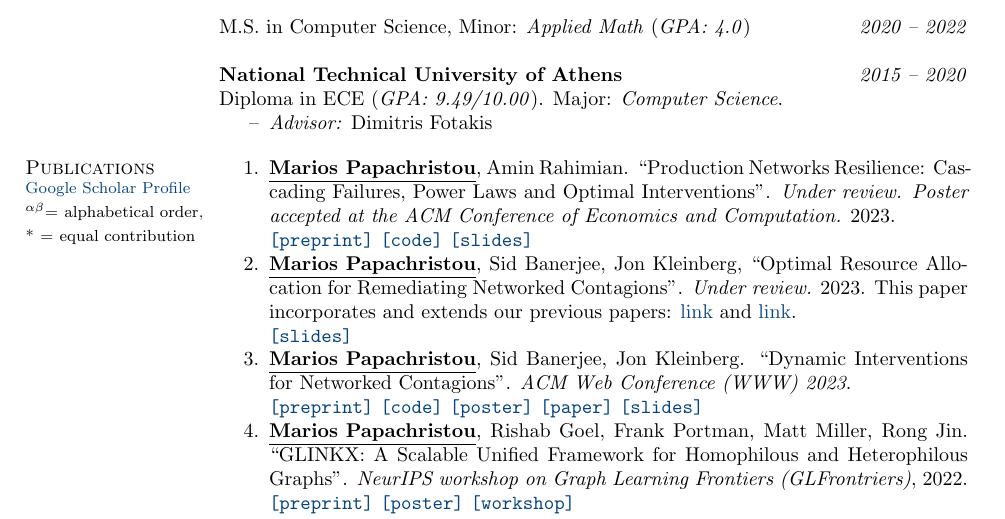
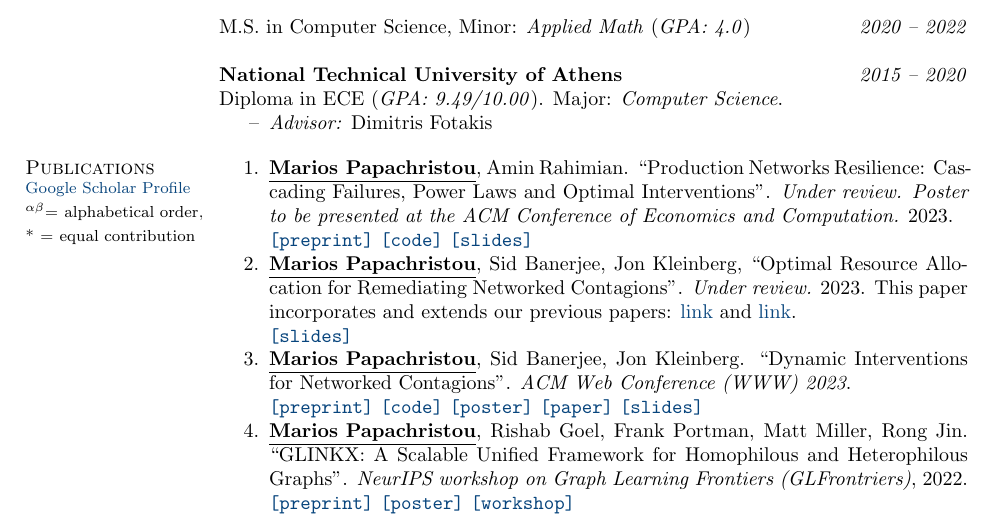
Before and after one commit to papachristoumarios/papachristoumarios.github.io, a LaTeX CV (cv/cv.tex): part of page 1 of 3, cut so that both start at the same text. Compiled offline with pdfLaTeX.

Commit message:
Update index.md and cv

```diff
--- a/cv/cv.tex
+++ b/cv/cv.tex
@@ -82,7 +82,7 @@ Diploma in ECE (\emph{GPA: 9.49/10.00}). Major: \emph{Computer Science}.
 % See  for the full list. \medskip
 
 \begin{compactenum}
-   \item \authorme, Amin Rahimian. ``Production Networks Resilience: Cascading Failures, Power Laws and Optimal Interventions''. \emph{Under review. Poster accepted at the ACM Conference of Economics and Computation.} 2023. \\ \preprint{https://papers.ssrn.com/sol3/papers.cfm?abstract_id=4392226} \code{https://github.com/papachristoumarios/supply-chain-resilience} \slides{https://docs.google.com/presentation/d/1x5IcLvLxY31GME19li0HUgktC9HlEe2u/edit?usp=sharing&ouid=109899272296285628946&rtpof=true&sd=true}
+   \item \authorme, Amin Rahimian. ``Production Networks Resilience: Cascading Failures, Power Laws and Optimal Interventions''. \emph{Under review. Poster to be presented at the ACM Conference of Economics and Computation.} 2023. \\ \preprint{https://papers.ssrn.com/sol3/papers.cfm?abstract_id=4392226} \code{https://github.com/papachristoumarios/supply-chain-resilience} \slides{https://docs.google.com/presentation/d/1x5IcLvLxY31GME19li0HUgktC9HlEe2u/edit?usp=sharing&ouid=109899272296285628946&rtpof=true&sd=true}
    \item \authorme, Sid Banerjee, Jon Kleinberg, ``Optimal Resource Allocation for Remediating Networked Contagions''. \emph{Under review.} 2023. This paper incorporates and extends our previous papers: \href{https://doi.org/10.1145/3485447.3512047}{link} and \href{https://arxiv.org/abs/2205.13394}{link}. \\
        \slides{https://drive.google.com/file/d/1DgOCnJ5Pf3Je-F7a-Adiy2TTZ7oZUbbB/view?usp=sharing}
 
```
Also changed, not shown: cv/cv.pdf.
